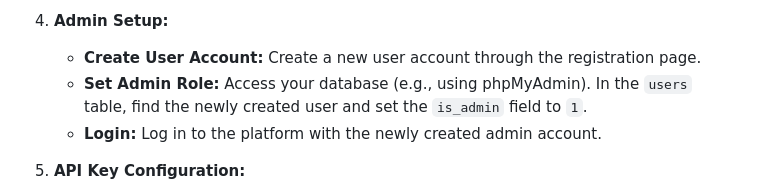
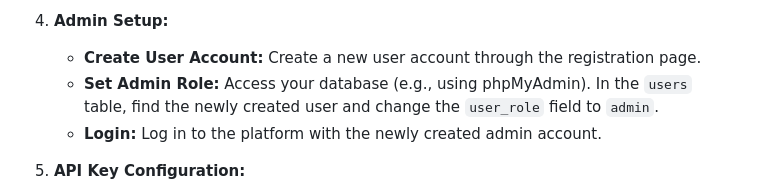
Before and after one commit to JadaDev/J-AI-Chat-Platform, a Markdown page: README.md, the part around the change. Drawn GitHub-style.

```diff
--- a/README.md
+++ b/README.md
@@ -41,7 +41,7 @@ This project currently utilizes the Google Gemini API. Future development may in
 
 4.  **Admin Setup:**
     *   **Create User Account:** Create a new user account through the registration page.
-    *   **Set Admin Role:**  Access your database (e.g., using phpMyAdmin). In the `users` table, find the newly created user and set the `is_admin` field to `1`.
+    *   **Set Admin Role:**  Access your database (e.g., using phpMyAdmin). In the `users` table, find the newly created user and change the `user_role` field to `admin`.
     *   **Login:** Log in to the platform with the newly created admin account.
 
 5.  **API Key Configuration:**
```
